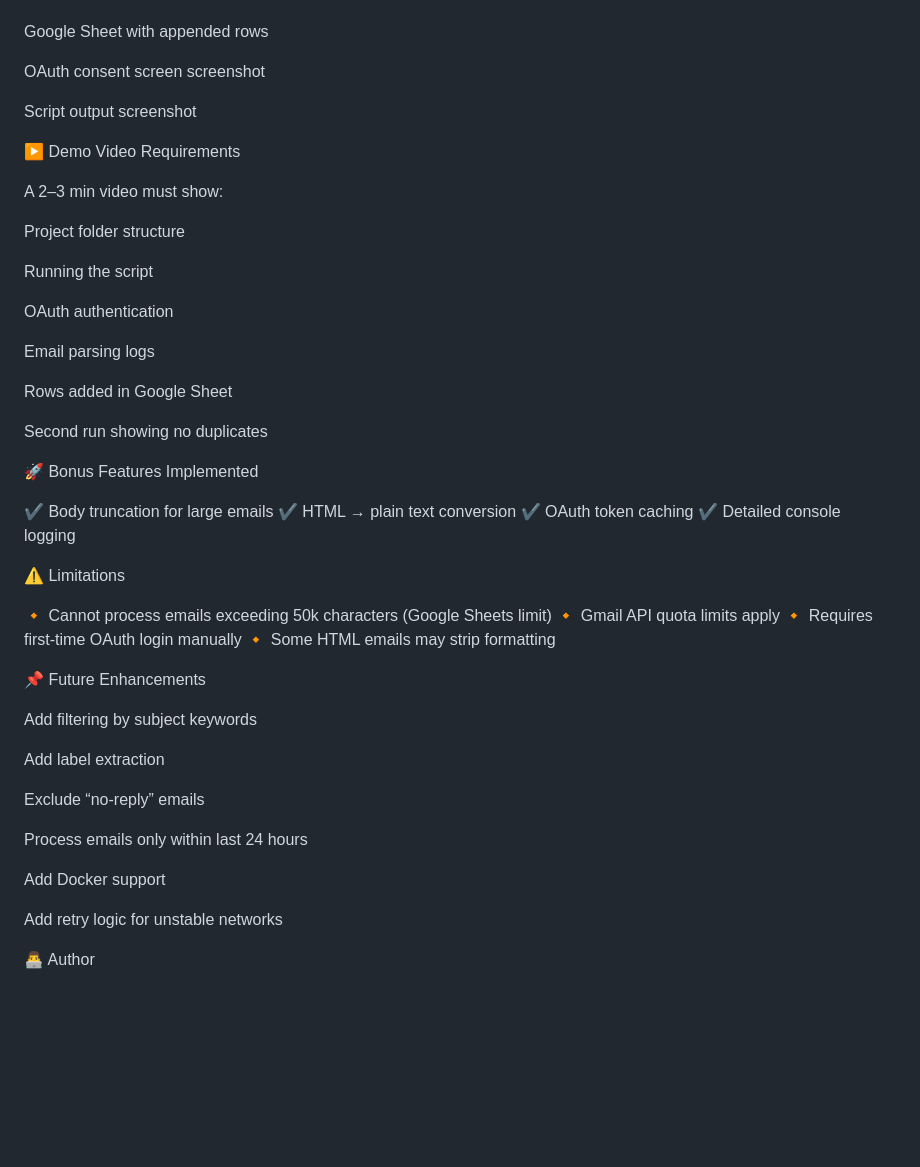
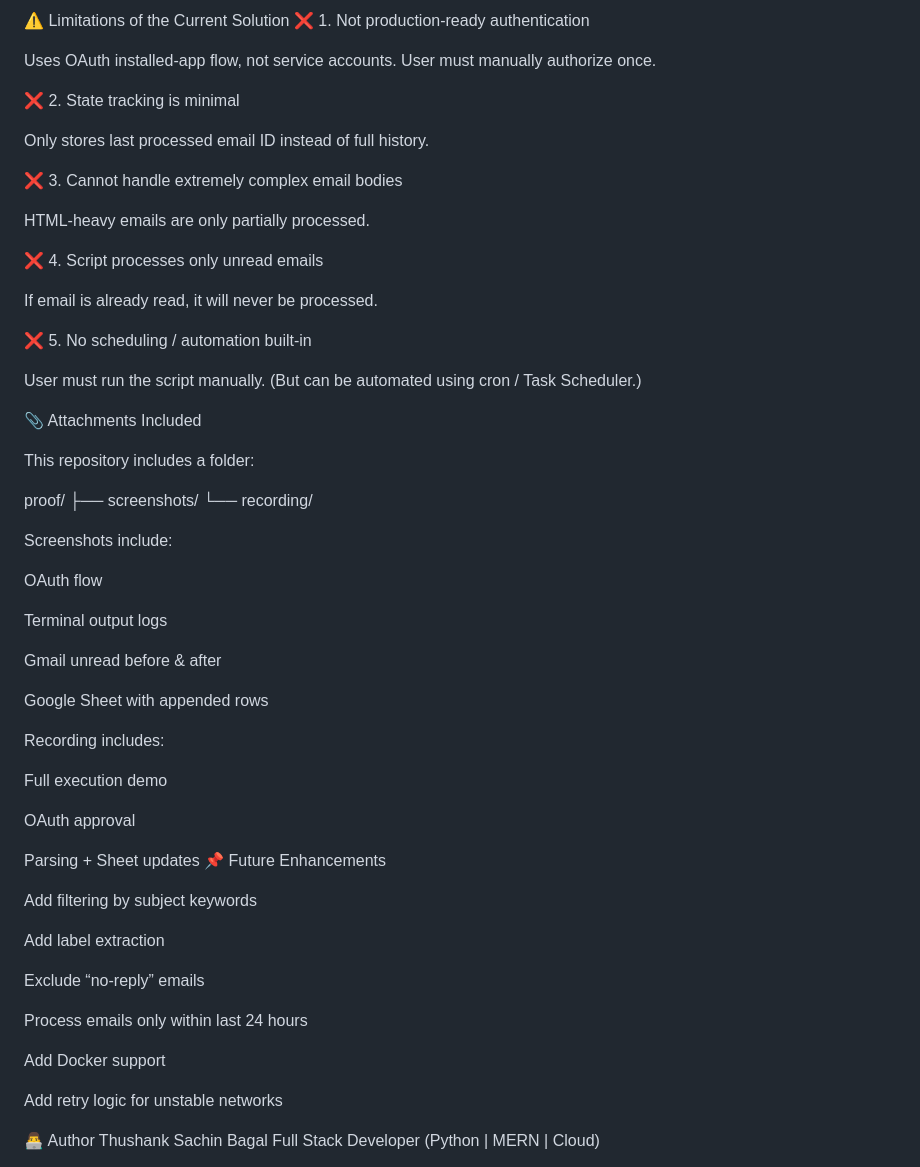
Before and after one commit to thushanksachin10/MailMind, a Markdown page: README.md, the part around one of its changes. Drawn GitHub-style; blank space fills up the shorter version.

Commit message:
Revise README for improved structure and details
Updated README to enhance clarity and organization, including architecture overview, setup instructions, and limitations.

```diff
--- a/README.md
+++ b/README.md
@@ -131,40 +214,52 @@ Gmail inbox with unread messages
+⚠️ Limitations of the Current Solution
+❌ 1. Not production-ready authentication
+
+Uses OAuth installed-app flow, not service accounts.
+User must manually authorize once.
+
+❌ 2. State tracking is minimal
+
+Only stores last processed email ID instead of full history.
+
+❌ 3. Cannot handle extremely complex email bodies
+
+HTML-heavy emails are only partially processed.
+
+❌ 4. Script processes only unread emails
+
+If email is already read, it will never be processed.
+
+❌ 5. No scheduling / automation built-in
+
+User must run the script manually.
+(But can be automated using cron / Task Scheduler.)
+
+📎 Attachments Included
+
+This repository includes a folder:
+
+proof/
+  ├── screenshots/
+  └── recording/
+
+
+Screenshots include:
+
+OAuth flow
+
+Terminal output logs
+
+Gmail unread before & after
 
 Google Sheet with appended rows
 
-OAuth consent screen screenshot
+Recording includes:
 
-Script output screenshot
+Full execution demo
 
-▶️ Demo Video Requirements
+OAuth approval
 
-A 2–3 min video must show:
-
-Project folder structure
-
-Running the script
-
-OAuth authentication
-
-Email parsing logs
-
-Rows added in Google Sheet
-
-Second run showing no duplicates
-
-🚀 Bonus Features Implemented
-
-✔ Body truncation for large emails
-✔ HTML → plain text conversion
-✔ OAuth token caching
-✔ Detailed console logging
-
-⚠ Limitations
-
-🔸 Cannot process emails exceeding 50k characters (Google Sheets limit)
-🔸 Gmail API quota limits apply
-🔸 Requires first-time OAuth login manually
-🔸 Some HTML emails may strip formatting
-
+Parsing + Sheet updates
 📌 Future Enhancements
 
 Add filtering by subject keywords
@@ -179,7 +274,7 @@ Add Docker support
 
 Add retry logic for unstable networks
 
+
 👨‍💻 Author
-
 Thushank Sachin Bagal
 Full Stack Developer (Python | MERN | Cloud)
```
Also changed, not shown: other parts of README.md (+151 -68 lines).
